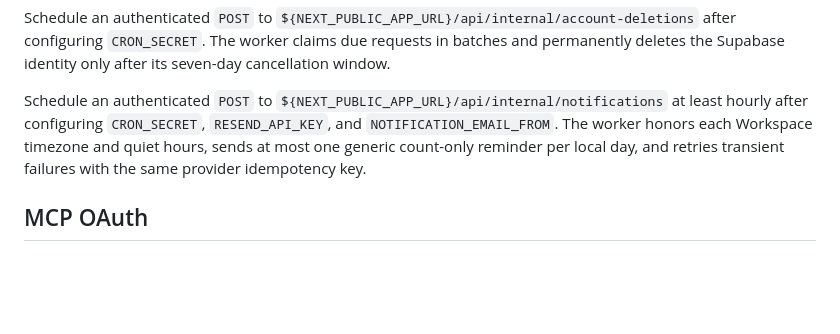
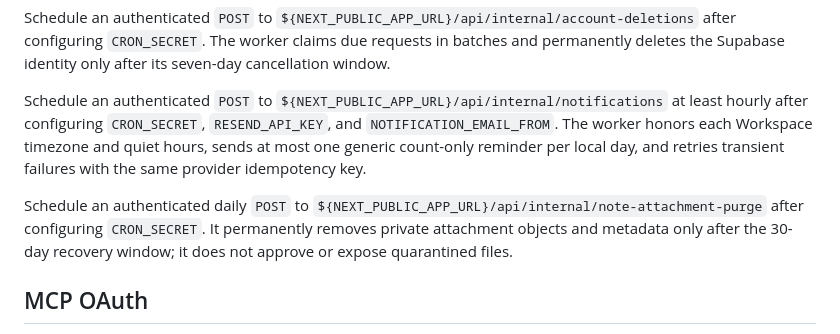
Before and after one commit to KalebBefekadu/planner-ai, a Markdown page: web/README.md, the part around the change. Drawn GitHub-style; blank space fills up the shorter version.

Commit message:
Document attachment purge scheduling

```diff
--- a/web/README.md
+++ b/web/README.md
@@ -58,6 +58,8 @@ Schedule an authenticated `POST` to `${NEXT_PUBLIC_APP_URL}/api/internal/account
 
 Schedule an authenticated `POST` to `${NEXT_PUBLIC_APP_URL}/api/internal/notifications` at least hourly after configuring `CRON_SECRET`, `RESEND_API_KEY`, and `NOTIFICATION_EMAIL_FROM`. The worker honors each Workspace timezone and quiet hours, sends at most one generic count-only reminder per local day, and retries transient failures with the same provider idempotency key.
 
+Schedule an authenticated daily `POST` to `${NEXT_PUBLIC_APP_URL}/api/internal/note-attachment-purge` after configuring `CRON_SECRET`. It permanently removes private attachment objects and metadata only after the 30-day recovery window; it does not approve or expose quarantined files.
+
 ## MCP OAuth
 
 The MCP endpoint is `${NEXT_PUBLIC_APP_URL}/api/mcp`. It publishes RFC 9728 protected-resource metadata and uses Supabase Auth as the OAuth 2.1 authorization server. In the Supabase dashboard, enable OAuth Server, dynamic client registration, asymmetric JWT signing, and set the authorization path to `${NEXT_PUBLIC_APP_URL}/oauth/consent`. Planner AI requires AAL2 before consent and stores product capability grants separately from OAuth identity scopes.
```
